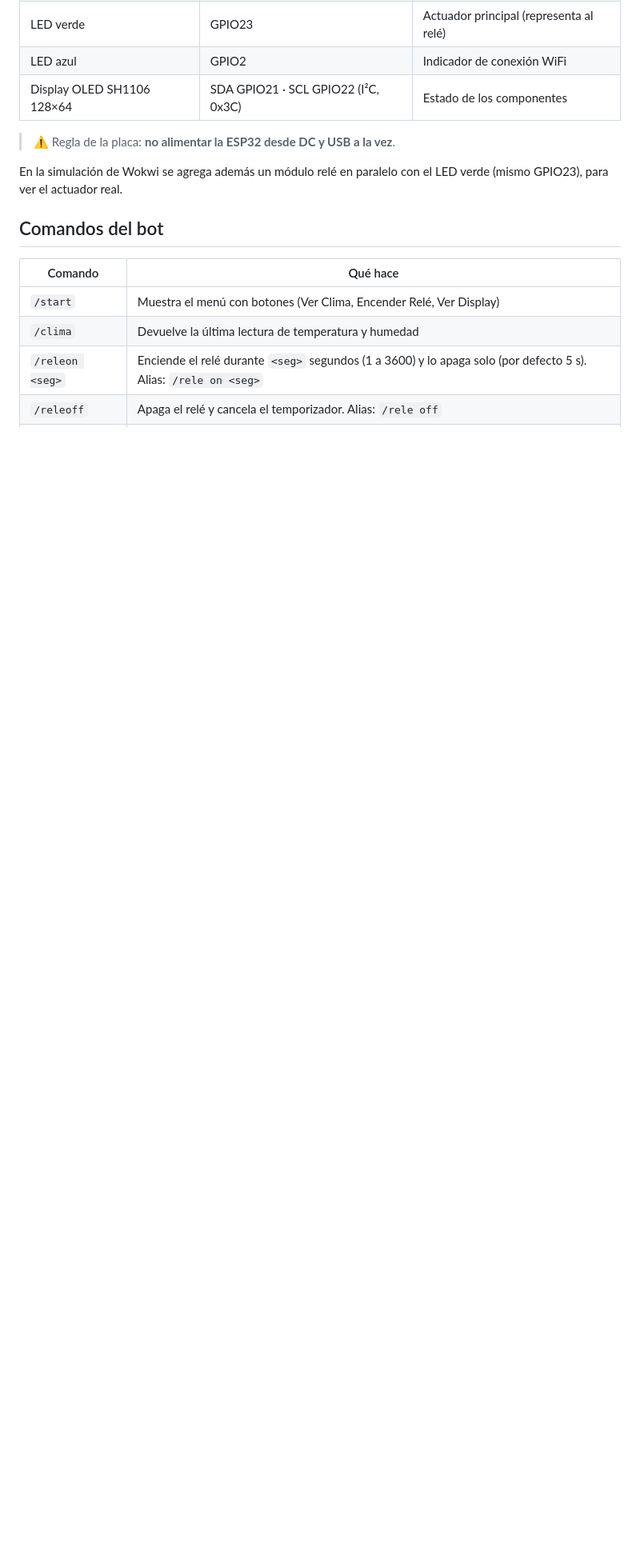
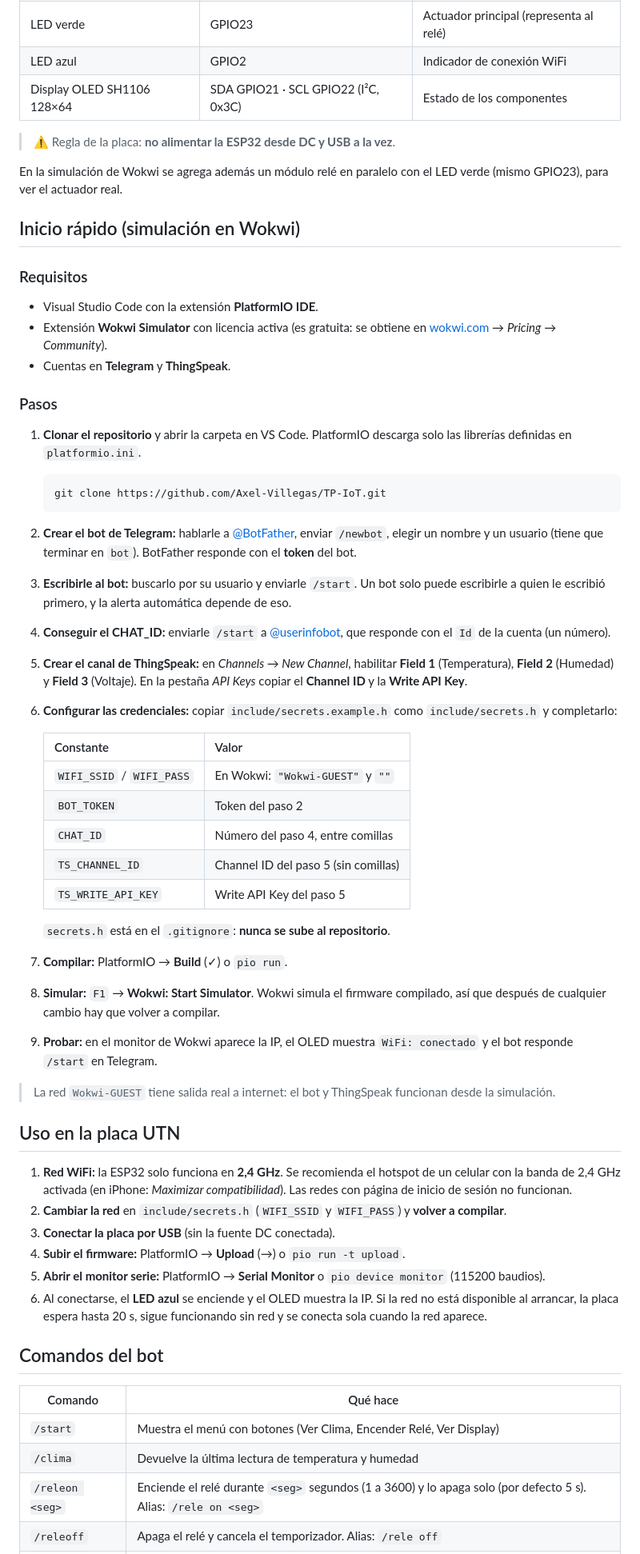
Before and after one commit to Axel-Villegas/TP-IoT, a Markdown page: README.md, the part around one of its changes. Shown at 80% size. Rendered like a GitHub page; blank space fills up the shorter version.

````diff
--- a/README.md
+++ b/README.md
@@ -30,6 +54,50 @@ Placa de desarrollo UTN (*Evaluation Board V1.0*) con ESP32 DevKit V1 de 30 pine
 
 En la simulación de Wokwi se agrega además un módulo relé en paralelo con el LED verde (mismo GPIO23), para ver el actuador real.
 
+## Inicio rápido (simulación en Wokwi)
+
+### Requisitos
+
+- Visual Studio Code con la extensión **PlatformIO IDE**.
+- Extensión **Wokwi Simulator** con licencia activa (es gratuita: se obtiene en [wokwi.com](https://wokwi.com) → *Pricing* → *Community*).
+- Cuentas en **Telegram** y **ThingSpeak**.
+
+### Pasos
+
+1. **Clonar el repositorio** y abrir la carpeta en VS Code. PlatformIO descarga solo las librerías definidas en `platformio.ini`.
+   ```bash
+   git clone https://github.com/Axel-Villegas/TP-IoT.git
+   ```
+2. **Crear el bot de Telegram:** hablarle a [@BotFather](https://t.me/BotFather), enviar `/newbot`, elegir un nombre y un usuario (tiene que terminar en `bot`). BotFather responde con el **token** del bot.
+3. **Escribirle al bot:** buscarlo por su usuario y enviarle `/start`. Un bot solo puede escribirle a quien le escribió primero, y la alerta automática depende de eso.
+4. **Conseguir el CHAT_ID:** enviarle `/start` a [@userinfobot](https://t.me/userinfobot), que responde con el `Id` de la cuenta (un número).
+5. **Crear el canal de ThingSpeak:** en *Channels → New Channel*, habilitar **Field 1** (Temperatura), **Field 2** (Humedad) y **Field 3** (Voltaje). En la pestaña *API Keys* copiar el **Channel ID** y la **Write API Key**.
+6. **Configurar las credenciales:** copiar `include/secrets.example.h` como `include/secrets.h` y completarlo:
+
+   | Constante | Valor |
+   | --- | --- |
+   | `WIFI_SSID` / `WIFI_PASS` | En Wokwi: `"Wokwi-GUEST"` y `""` |
+   | `BOT_TOKEN` | Token del paso 2 |
+   | `CHAT_ID` | Número del paso 4, entre comillas |
+   | `TS_CHANNEL_ID` | Channel ID del paso 5 (sin comillas) |
+   | `TS_WRITE_API_KEY` | Write API Key del paso 5 |
+
+   `secrets.h` está en el `.gitignore`: **nunca se sube al repositorio**.
+7. **Compilar:** PlatformIO → **Build** (✓) o `pio run`.
+8. **Simular:** `F1` → **Wokwi: Start Simulator**. Wokwi simula el firmware compilado, así que después de cualquier cambio hay que volver a compilar.
+9. **Probar:** en el monitor de Wokwi aparece la IP, el OLED muestra `WiFi: conectado` y el bot responde `/start` en Telegram.
+
+> La red `Wokwi-GUEST` tiene salida real a internet: el bot y ThingSpeak funcionan desde la simulación.
+
+## Uso en la placa UTN
+
+1. **Red WiFi:** la ESP32 solo funciona en **2,4 GHz**. Se recomienda el hotspot de un celular con la banda de 2,4 GHz activada (en iPhone: *Maximizar compatibilidad*). Las redes con página de inicio de sesión no funcionan.
+2. **Cambiar la red** en `include/secrets.h` (`WIFI_SSID` y `WIFI_PASS`) y **volver a compilar**.
+3. **Conectar la placa por USB** (sin la fuente DC conectada).
+4. **Subir el firmware:** PlatformIO → **Upload** (→) o `pio run -t upload`.
+5. **Abrir el monitor serie:** PlatformIO → **Serial Monitor** o `pio device monitor` (115200 baudios).
+6. Al conectarse, el **LED azul** se enciende y el OLED muestra la IP. Si la red no está disponible al arrancar, la placa espera hasta 20 s, sigue funcionando sin red y se conecta sola cuando la red aparece.
+
 ## Comandos del bot
 
 | Comando | Qué hace |
````
Also changed, not shown: other parts of README.md (+67 -34 lines), assets/wokwi-simulacion.png (added).
